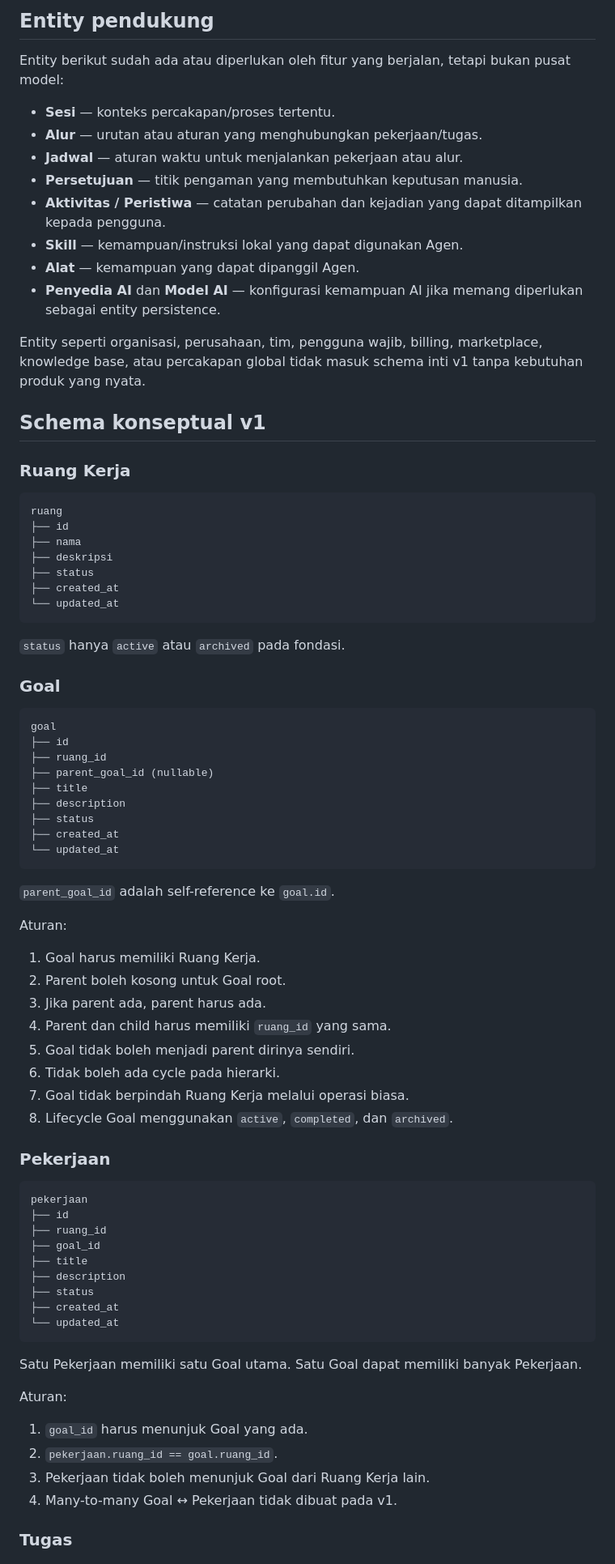
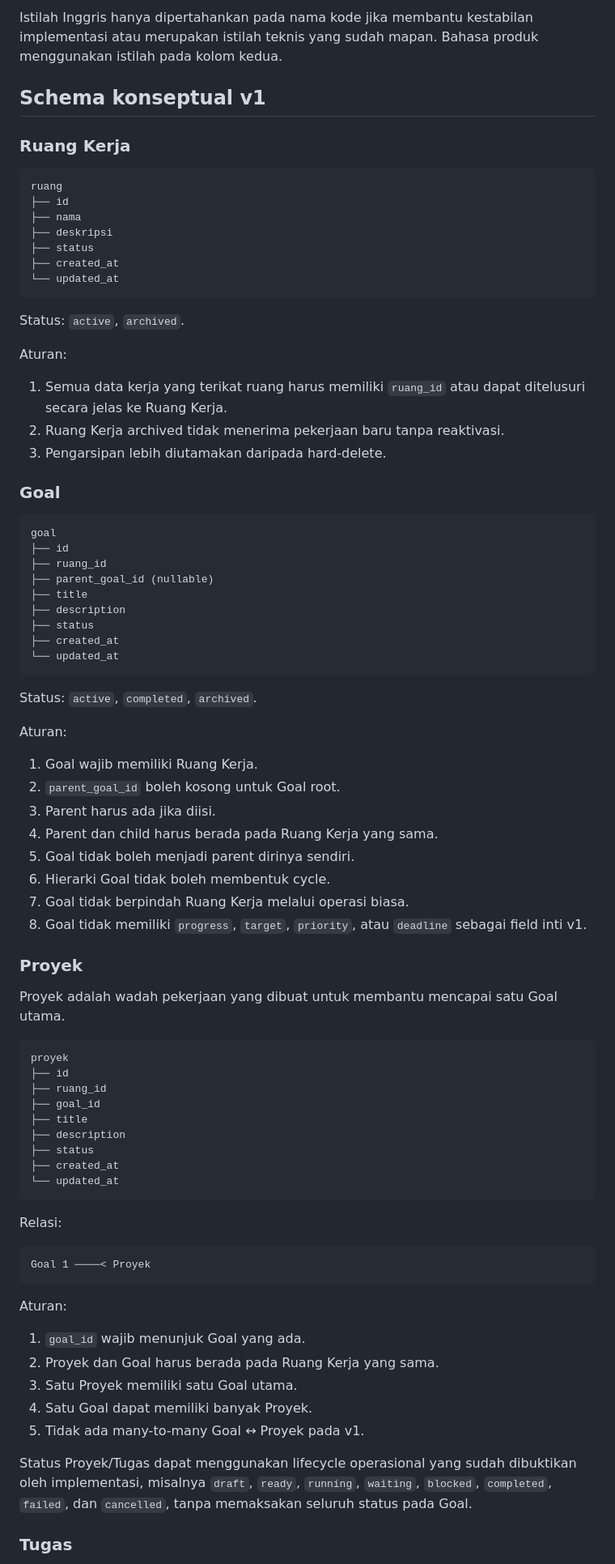
Before and after one commit to umam-src/klip, a Markdown page: docs/data-model.md, the part around one of its changes. Shown at 81% size. Rendered like a GitHub page.

````diff
--- a/docs/data-model.md
+++ b/docs/data-model.md
@@ -56,18 +53,5 @@ Peta ini adalah rancangan hubungan. Tidak semua kotak harus menjadi tabel pada m
 
-## Entity pendukung
-
-Entity berikut sudah ada atau diperlukan oleh fitur yang berjalan, tetapi bukan pusat model:
-
-- **Sesi** — konteks percakapan/proses tertentu.
-- **Alur** — urutan atau aturan yang menghubungkan pekerjaan/tugas.
-- **Jadwal** — aturan waktu untuk menjalankan pekerjaan atau alur.
-- **Persetujuan** — titik pengaman yang membutuhkan keputusan manusia.
-- **Aktivitas / Peristiwa** — catatan perubahan dan kejadian yang dapat ditampilkan kepada pengguna.
-- **Skill** — kemampuan/instruksi lokal yang dapat digunakan Agen.
-- **Alat** — kemampuan yang dapat dipanggil Agen.
-- **Penyedia AI** dan **Model AI** — konfigurasi kemampuan AI jika memang diperlukan sebagai entity persistence.
-
-Entity seperti organisasi, perusahaan, tim, pengguna wajib, billing, marketplace, knowledge base, atau percakapan global tidak masuk schema inti v1 tanpa kebutuhan produk yang nyata.
+Istilah Inggris hanya dipertahankan pada nama kode jika membantu kestabilan implementasi atau merupakan istilah teknis yang sudah mapan. Bahasa produk menggunakan istilah pada kolom kedua.
 
 ## Schema konseptual v1
 
@@ -83,7 +67,13 @@ ruang
 └── updated_at
 ```
 
-`status` hanya `active` atau `archived` pada fondasi.
+Status: `active`, `archived`.
+
+Aturan:
+
+1. Semua data kerja yang terikat ruang harus memiliki `ruang_id` atau dapat ditelusuri secara jelas ke Ruang Kerja.
+2. Ruang Kerja archived tidak menerima pekerjaan baru tanpa reaktivasi.
+3. Pengarsipan lebih diutamakan daripada hard-delete.
 
 ### Goal
 
@@ -99,23 +89,25 @@ goal
 └── updated_at
 ```
 
-`parent_goal_id` adalah self-reference ke `goal.id`.
+Status: `active`, `completed`, `archived`.
 
 Aturan:
 
-1. Goal harus memiliki Ruang Kerja.
-2. Parent boleh kosong untuk Goal root.
-3. Jika parent ada, parent harus ada.
-4. Parent dan child harus memiliki `ruang_id` yang sama.
+1. Goal wajib memiliki Ruang Kerja.
+2. `parent_goal_id` boleh kosong untuk Goal root.
+3. Parent harus ada jika diisi.
+4. Parent dan child harus berada pada Ruang Kerja yang sama.
 5. Goal tidak boleh menjadi parent dirinya sendiri.
-6. Tidak boleh ada cycle pada hierarki.
+6. Hierarki Goal tidak boleh membentuk cycle.
 7. Goal tidak berpindah Ruang Kerja melalui operasi biasa.
-8. Lifecycle Goal menggunakan `active`, `completed`, dan `archived`.
+8. Goal tidak memiliki `progress`, `target`, `priority`, atau `deadline` sebagai field inti v1.
 
-### Pekerjaan
+### Proyek
+
+Proyek adalah wadah pekerjaan yang dibuat untuk membantu mencapai satu Goal utama.
 
 ```text
-pekerjaan
+proyek
 ├── id
 ├── ruang_id
 ├── goal_id
@@ -126,13 +118,20 @@ pekerjaan
 └── updated_at
 ```
 
-Satu Pekerjaan memiliki satu Goal utama. Satu Goal dapat memiliki banyak Pekerjaan.
+Relasi:
+
+```text
+Goal 1 ────< Proyek
+```
 
 Aturan:
 
-1. `goal_id` harus menunjuk Goal yang ada.
-2. `pekerjaan.ruang_id == goal.ruang_id`.
-3. Pekerjaan tidak boleh menunjuk Goal dari Ruang Kerja lain.
-4. Many-to-many Goal ↔ Pekerjaan tidak dibuat pada v1.
+1. `goal_id` wajib menunjuk Goal yang ada.
+2. Proyek dan Goal harus berada pada Ruang Kerja yang sama.
+3. Satu Proyek memiliki satu Goal utama.
+4. Satu Goal dapat memiliki banyak Proyek.
+5. Tidak ada many-to-many Goal ↔ Proyek pada v1.
+
+Status Proyek/Tugas dapat menggunakan lifecycle operasional yang sudah dibuktikan oleh implementasi, misalnya `draft`, `ready`, `running`, `waiting`, `blocked`, `completed`, `failed`, dan `cancelled`, tanpa memaksakan seluruh status pada Goal.
 
 ### Tugas
````
Also changed, not shown: other parts of docs/data-model.md (+193 -166 lines).
